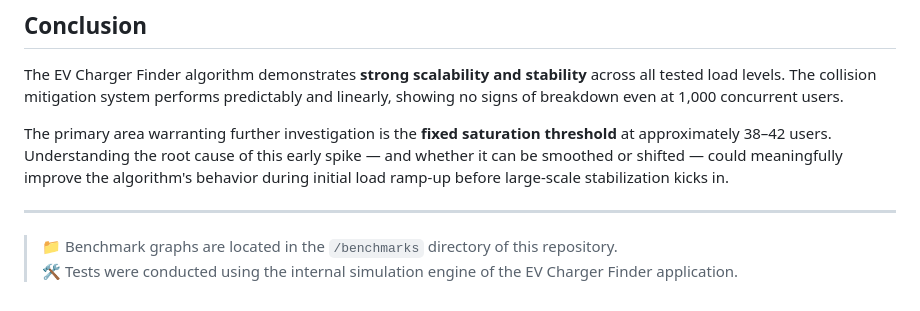
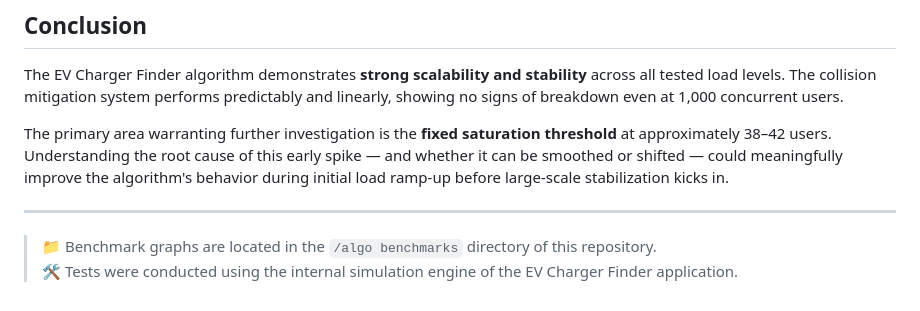
Before and after one commit to MayankNarain/ev-charging-station-finder, a Markdown page: V3/algo benchmarks/README.md, the part around the change. GitHub-like rendering.

```diff
--- a/V3/algo benchmarks/README.md
+++ b/V3/algo benchmarks/README.md
@@ -119,5 +119,5 @@ The primary area warranting further investigation is the **fixed saturation thre
 
 ---
 
-> 📁 Benchmark graphs are located in the `/benchmarks` directory of this repository.
+> 📁 Benchmark graphs are located in the `/algo benchmarks` directory of this repository.
 > 🛠️ Tests were conducted using the internal simulation engine of the EV Charger Finder application.
```
